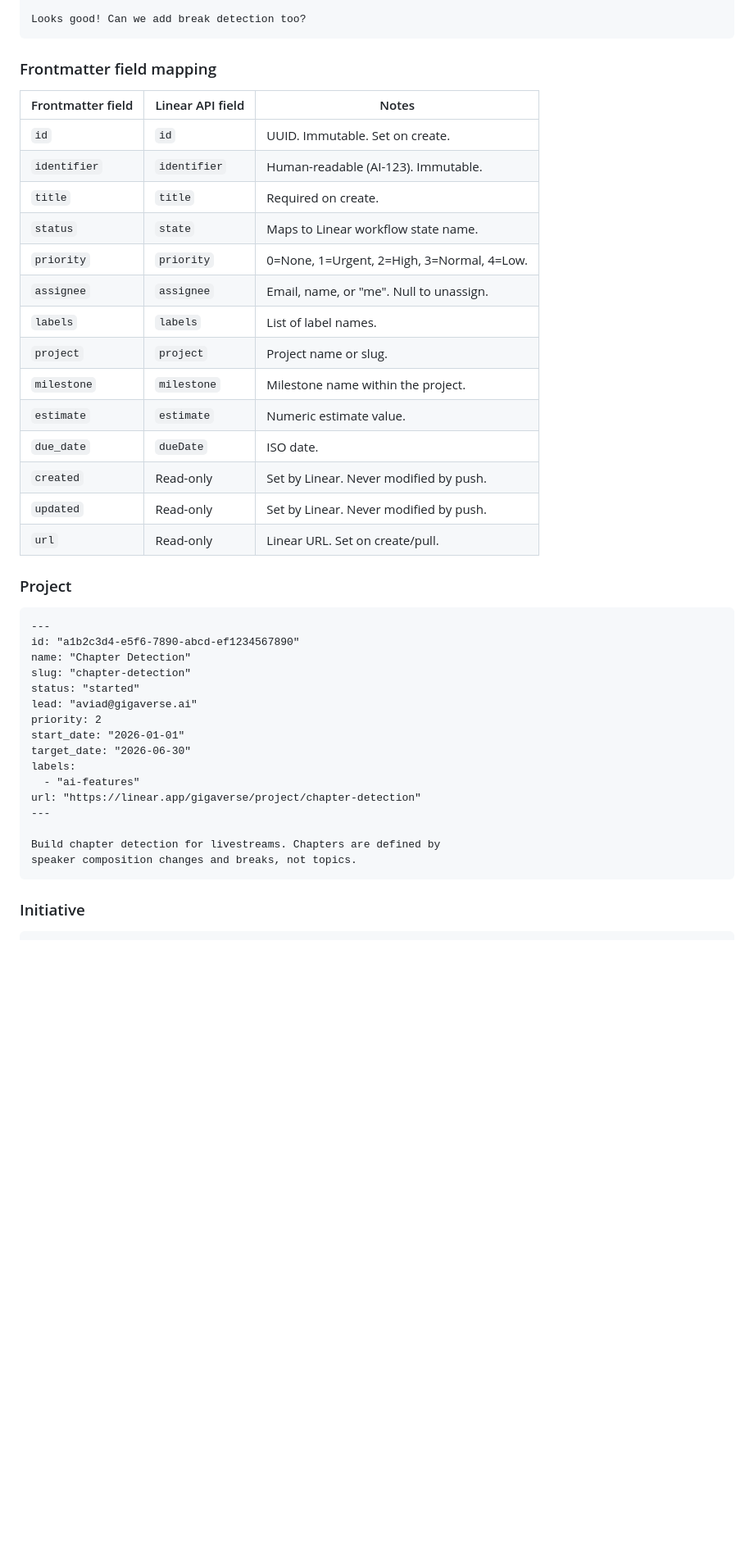
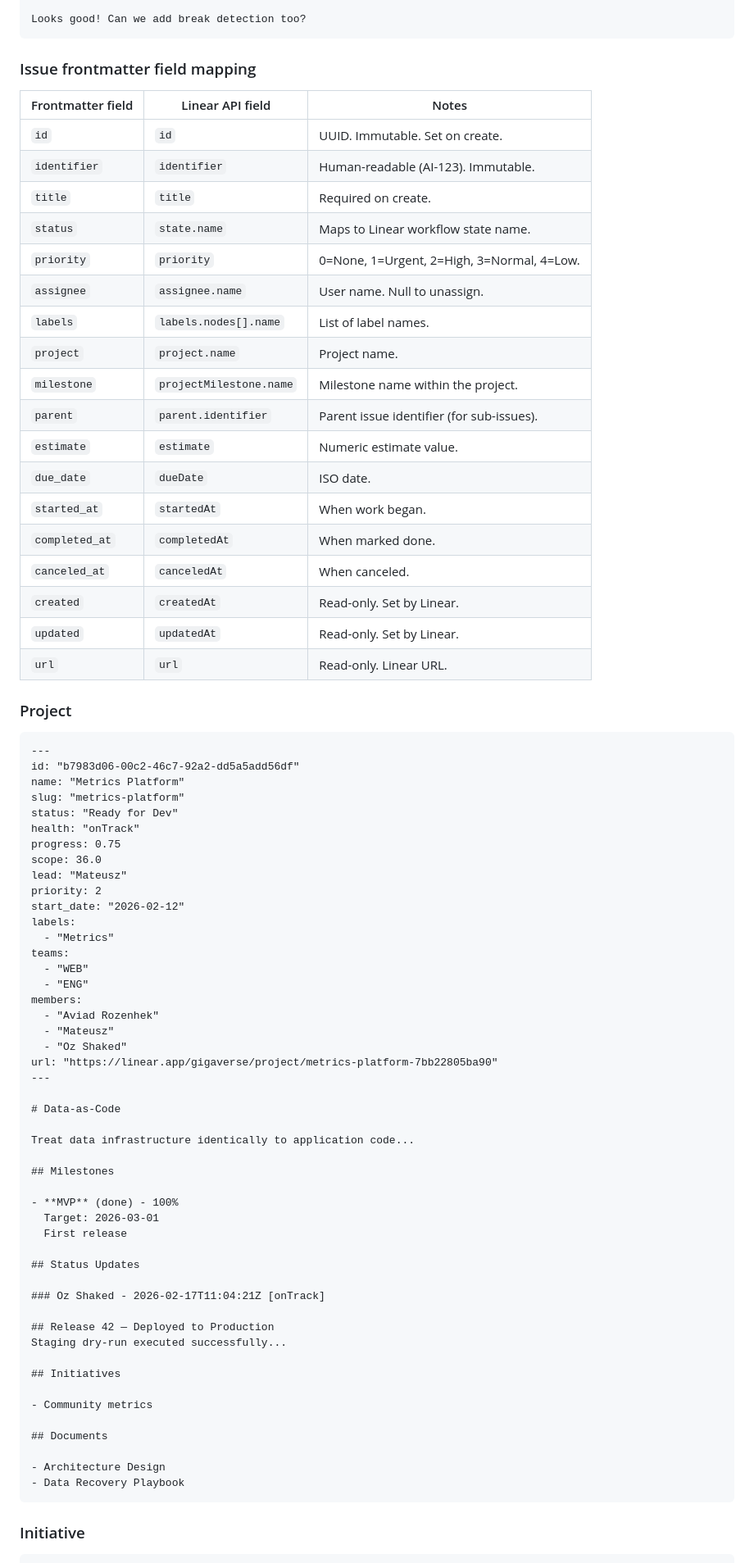
Before and after one commit to aviadr1/issueclaw, a Markdown page: README.md, the part around one of its changes. Shown at 82% size. Rendered like a GitHub page; blank space fills up the shorter version.

````diff
--- a/README.md
+++ b/README.md
@@ -313,44 +334,80 @@ Started working on this. Using Gemini for initial analysis.
 Looks good! Can we add break detection too?
 ```
 
-### Frontmatter field mapping
+### Issue frontmatter field mapping
 
 | Frontmatter field | Linear API field | Notes |
 |-------------------|------------------|-------|
 | `id` | `id` | UUID. Immutable. Set on create. |
 | `identifier` | `identifier` | Human-readable (AI-123). Immutable. |
 | `title` | `title` | Required on create. |
-| `status` | `state` | Maps to Linear workflow state name. |
+| `status` | `state.name` | Maps to Linear workflow state name. |
 | `priority` | `priority` | 0=None, 1=Urgent, 2=High, 3=Normal, 4=Low. |
-| `assignee` | `assignee` | Email, name, or "me". Null to unassign. |
-| `labels` | `labels` | List of label names. |
-| `project` | `project` | Project name or slug. |
-| `milestone` | `milestone` | Milestone name within the project. |
+| `assignee` | `assignee.name` | User name. Null to unassign. |
+| `labels` | `labels.nodes[].name` | List of label names. |
+| `project` | `project.name` | Project name. |
+| `milestone` | `projectMilestone.name` | Milestone name within the project. |
+| `parent` | `parent.identifier` | Parent issue identifier (for sub-issues). |
 | `estimate` | `estimate` | Numeric estimate value. |
 | `due_date` | `dueDate` | ISO date. |
-| `created` | Read-only | Set by Linear. Never modified by push. |
-| `updated` | Read-only | Set by Linear. Never modified by push. |
-| `url` | Read-only | Linear URL. Set on create/pull. |
+| `started_at` | `startedAt` | When work began. |
+| `completed_at` | `completedAt` | When marked done. |
+| `canceled_at` | `canceledAt` | When canceled. |
+| `created` | `createdAt` | Read-only. Set by Linear. |
+| `updated` | `updatedAt` | Read-only. Set by Linear. |
+| `url` | `url` | Read-only. Linear URL. |
 
 ### Project
 
 ```markdown
 ---
-id: "a1b2c3d4-e5f6-7890-abcd-ef1234567890"
-name: "Chapter Detection"
-slug: "chapter-detection"
-status: "started"
-lead: "aviad@gigaverse.ai"
+id: "b7983d06-00c2-46c7-92a2-dd5a5add56df"
+name: "Metrics Platform"
+slug: "metrics-platform"
+status: "Ready for Dev"
+health: "onTrack"
+progress: 0.75
+scope: 36.0
+lead: "Mateusz"
 priority: 2
-start_date: "2026-01-01"
-target_date: "2026-06-30"
+start_date: "2026-02-12"
 labels:
-  - "ai-features"
-url: "https://linear.app/gigaverse/project/chapter-detection"
+  - "Metrics"
+teams:
+  - "WEB"
+  - "ENG"
+members:
+  - "Aviad Rozenhek"
+  - "Mateusz"
+  - "Oz Shaked"
+url: "https://linear.app/gigaverse/project/metrics-platform-7bb22805ba90"
 ---
 
-Build chapter detection for livestreams. Chapters are defined by
-speaker composition changes and breaks, not topics.
+# Data-as-Code
+
+Treat data infrastructure identically to application code...
+
+## Milestones
+
+- **MVP** (done) - 100%
+  Target: 2026-03-01
+  First release
+
+## Status Updates
+
+### Oz Shaked - 2026-02-17T11:04:21Z [onTrack]
+
+## Release 42 — Deployed to Production
+Staging dry-run executed successfully...
+
+## Initiatives
+
+- Community metrics
+
+## Documents
+
+- Architecture Design
+- Data Recovery Playbook
 ```
 
 ### Initiative
````
Also changed, not shown: other parts of README.md (+85 -51 lines), docs/plans/2026-03-09-issueclaw-implementation.md (+87 -40 lines).
